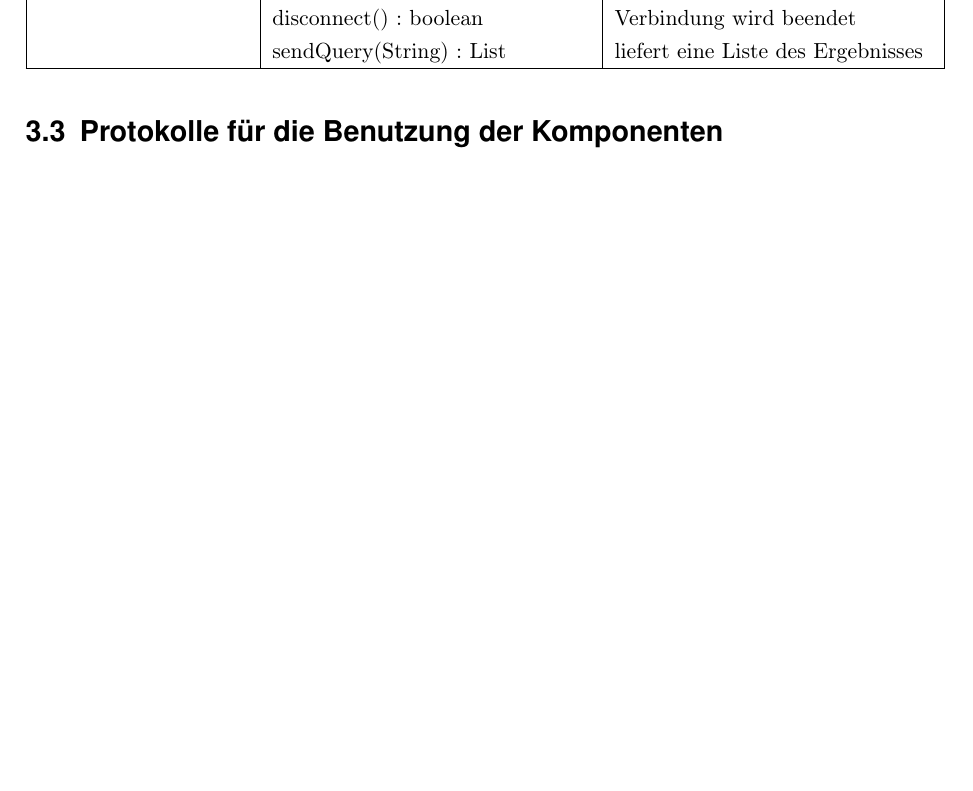
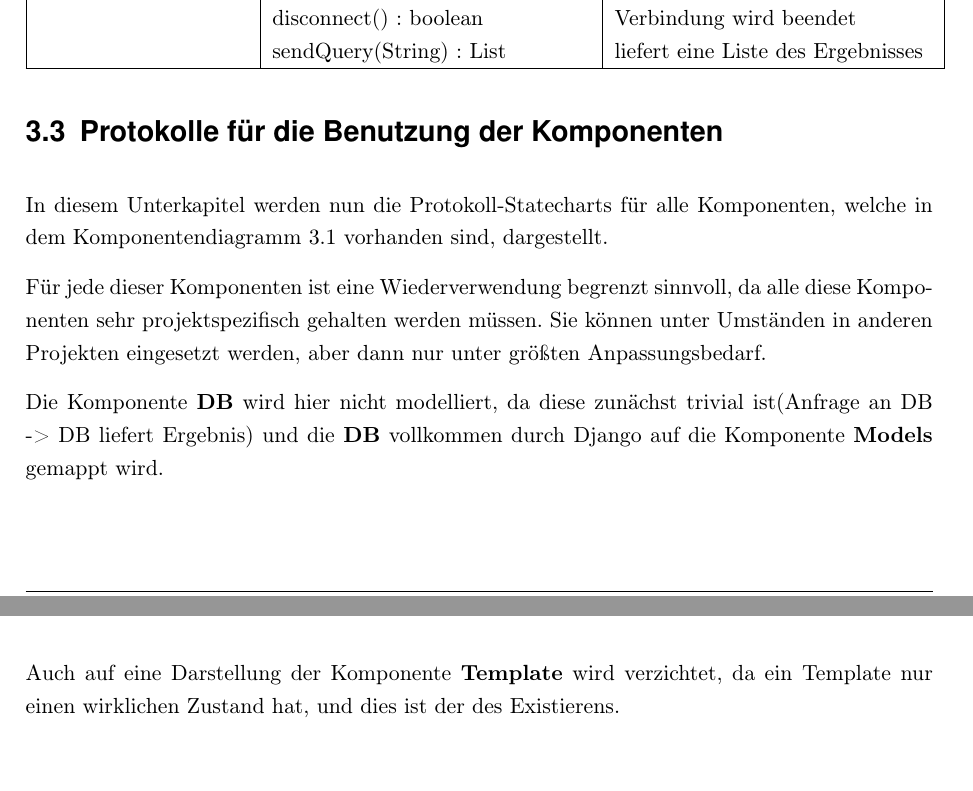
Before and after one commit to WiReSEP/WireLib2012, a LaTeX document (doc/Grobentwurf/TemplateGrobentwurf.tex, which reads doc/Grobentwurf/inhalt/softwarearchitektur.tex): part of page 21 of 27 before the commit and two parts of pages 21 and 23 of 27 after it, the two joined at a grey line, cut so that both start at the same text, the shorter picture padded with empty space. Compiled offline with pdfLaTeX; an older LaTeX class or package is replaced by its successor.

Commit message:
Softwarearchitektur 3.3 bearbeitet

```diff
--- a/doc/Grobentwurf/inhalt/softwarearchitektur.tex
+++ b/doc/Grobentwurf/inhalt/softwarearchitektur.tex
@@ -64,6 +64,12 @@ Dokumentinformationen im \BibTeX -Format enthält\\
 
 \section{Protokolle für die Benutzung der Komponenten}
 
+In diesem Unterkapitel werden nun die Protokoll-Statecharts für alle Komponenten,
+welche in dem Komponentendiagramm \ref{Komponentendiagramm} vorhanden sind, dargestellt.
+
+Für jede dieser Komponenten ist eine Wiederverwendung begrenzt sinnvoll, da alle diese
+Komponenten sehr projektspezifisch gehalten werden müssen. Sie können unter Umständen in anderen Projekten eingesetzt werden, aber dann nur unter größten Anpassungsbedarf.
+
 \begin{figure}
 \includegraphics[width=0.8\linewidth]{bilder/KompClient.pdf}
 \caption{Statechart für die Komponente Client}
@@ -88,8 +94,9 @@ Dokumentinformationen im \BibTeX -Format enthält\\
 \label{StAdmin}
 \end{figure}
 
+Die Komponente \textbf{DB} wird hier nicht modelliert, da diese zunächst trivial ist(Anfrage an DB -> DB liefert Ergebnis) und die \textbf{DB} vollkommen durch Django auf die Komponente \textbf{Models} gemappt wird.
 
-
+Auch auf eine Darstellung der Komponente \textbf{Template} wird verzichtet, da ein Template nur einen wirklichen Zustand hat, und dies ist der des Existierens.
 
 
 
```
